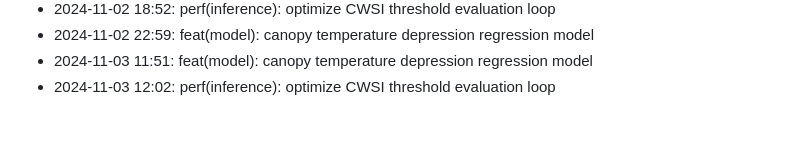
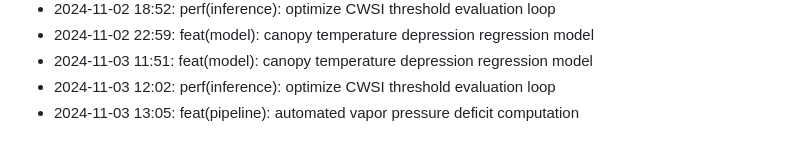
Before and after one commit to lak-is-law/crop-water-stress-prediction, a Markdown page: docs/changelog.md, the part around the change. Rendered like a GitHub page.

Commit message:
feat(pipeline): automated vapor pressure deficit computation

```diff
--- a/docs/changelog.md
+++ b/docs/changelog.md
@@ -53,3 +53,4 @@
 - 2024-11-02 22:59: feat(model): canopy temperature depression regression model
 - 2024-11-03 11:51: feat(model): canopy temperature depression regression model
 - 2024-11-03 12:02: perf(inference): optimize CWSI threshold evaluation loop
+- 2024-11-03 13:05: feat(pipeline): automated vapor pressure deficit computation
```
